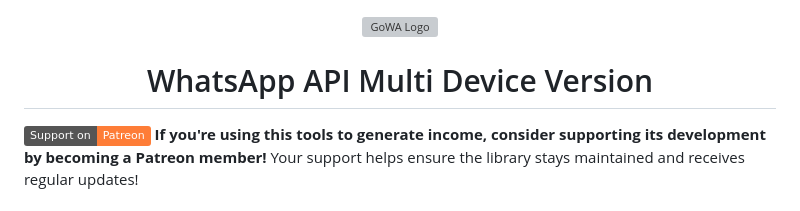
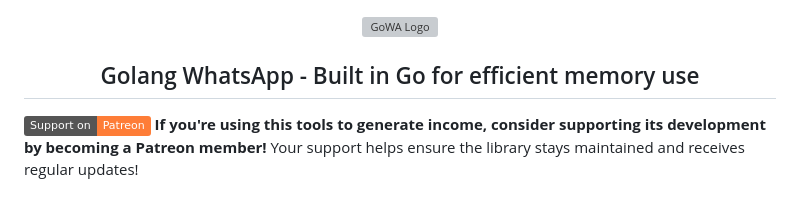
Before and after one commit to aldinokemal/go-whatsapp-web-multidevice, a Markdown page: readme.md, the part around the change. Drawn GitHub-style; badges without logos; grey boxes are pictures that could not be loaded.

Commit message:
docs: update project title and description in readme

```diff
--- a/readme.md
+++ b/readme.md
@@ -4,7 +4,7 @@
   <!-- markdownlint-disable-next-line MD033 -->
   <img src="src/views/assets/gowa.svg" alt="GoWA Logo" width="200" height="200">
 
-# WhatsApp API Multi Device Version
+## Golang WhatsApp - Built in Go for efficient memory use
 
 </div>
 
```
